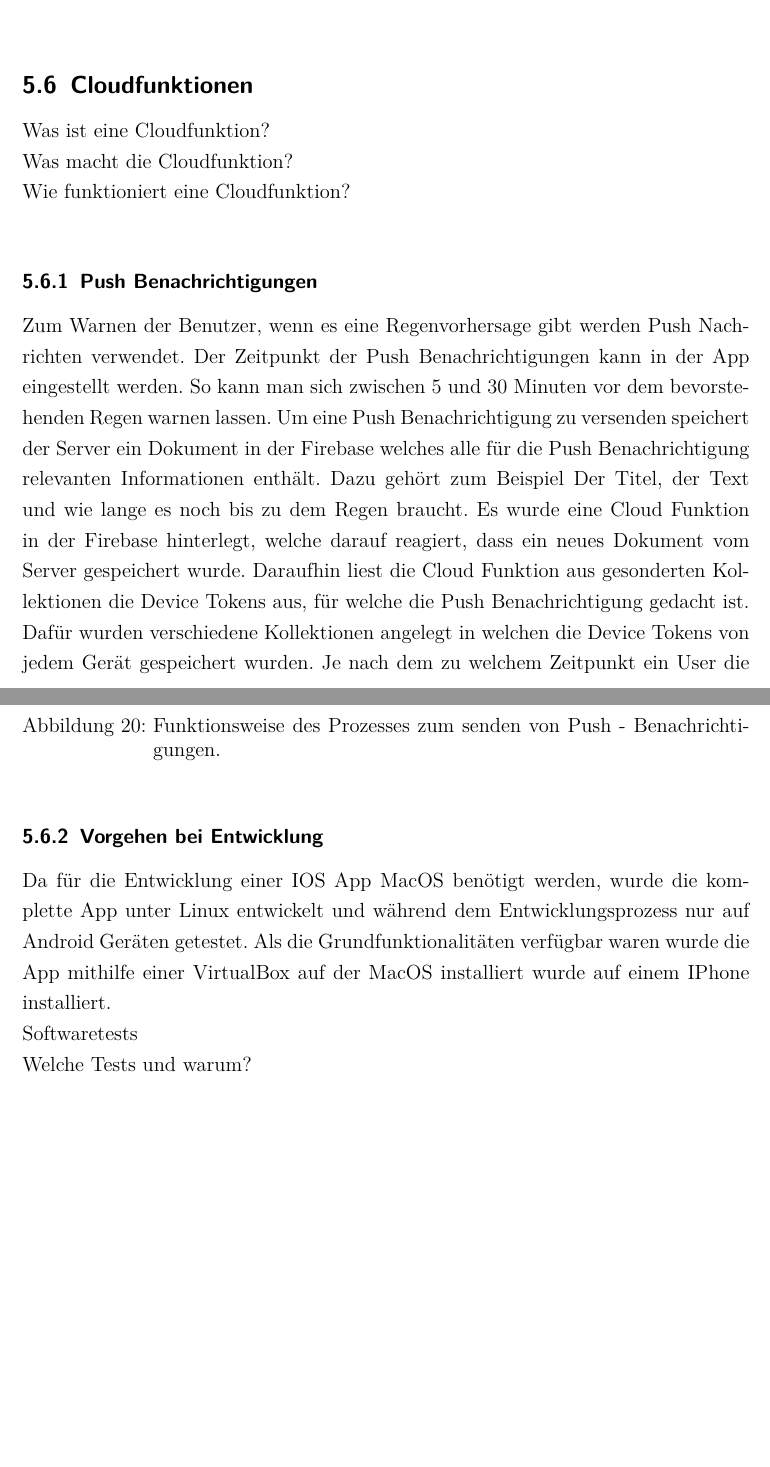
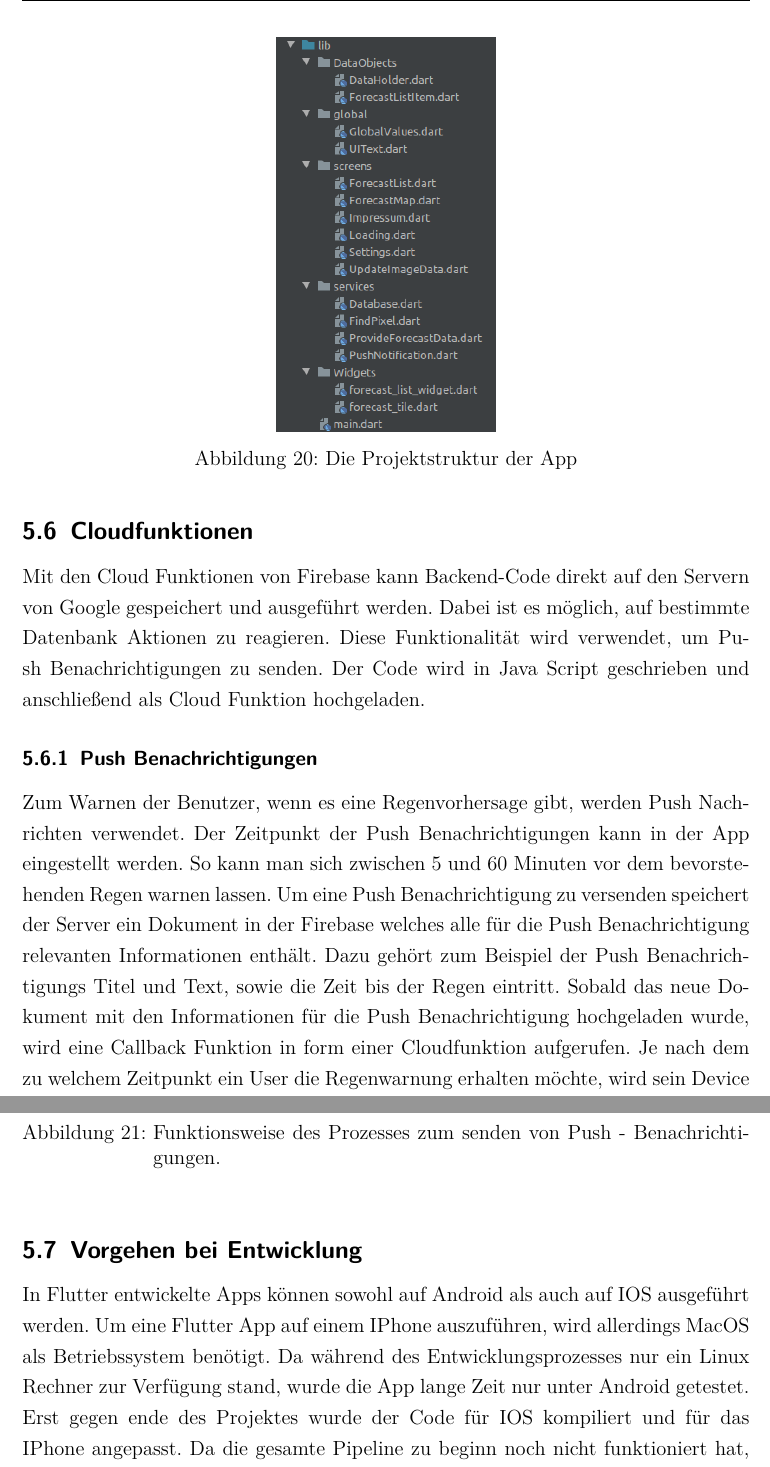
Before and after one commit to PaulSut/DeepRain2, a LaTeX document (Documentation/src/Hauptdatei.tex, which reads Documentation/src/kapitel/app_datenbank/die_app.tex): two parts of pages 21 and 22 of 22 before the commit and two parts of pages 22 and 23 of 23 after it, joined at a grey line, cut at the place of the change, the shorter picture padded with empty space. Compiled offline with pdfLaTeX.

Commit message:
Added some doku.

```diff
--- a/Documentation/src/kapitel/app_datenbank/die_app.tex
+++ b/Documentation/src/kapitel/app_datenbank/die_app.tex
@@ -154,15 +168,22 @@ Wie arbeitet was zusammen? \\
+  \centering
+  \includegraphics[width=0.3\textwidth,angle=0]{abb/projektstruktur}
+  \caption{Die Projektstruktur der App}
+ \label{fig:projektstruktur_app}
+ \end{figure}
 
 \subsection{Cloudfunktionen}
-Was ist eine Cloudfunktion? \\
-Was macht die Cloudfunktion? \\
-Wie funktioniert eine Cloudfunktion? \\
+Mit den Cloud Funktionen von Firebase kann Backend-Code direkt auf den Servern von Google gespeichert und ausgeführt werden.
+Dabei ist es möglich, auf bestimmte Datenbank Aktionen zu reagieren.
+Diese Funktionalität wird verwendet, um Push Benachrichtigungen zu senden.
+Der Code wird in Java Script geschrieben und anschließend als Cloud Funktion hochgeladen.
 
 \subsubsection{Push Benachrichtigungen}\label{sec:Pushbenachrichtigungen}
-Zum Warnen der Benutzer, wenn es eine Regenvorhersage gibt werden Push Nachrichten verwendet. Der Zeitpunkt der Push Benachrichtigungen kann in der App
-eingestellt werden. So kann man sich zwischen 5 und 30 Minuten vor dem bevorstehenden Regen warnen lassen.
-Um eine Push Benachrichtigung zu versenden speichert der Server ein Dokument in der Firebase welches alle für die Push Benachrichtigung relevanten Informationen
-enthält. Dazu gehört zum Beispiel Der Titel, der Text und wie lange es noch bis zu dem Regen braucht.
-Es wurde eine Cloud Funktion in der Firebase hinterlegt, welche darauf reagiert, dass ein neues Dokument vom Server gespeichert wurde.
-Daraufhin liest die Cloud Funktion aus gesonderten Kollektionen die Device Tokens aus, für welche die Push Benachrichtigung gedacht ist.
-Dafür wurden verschiedene Kollektionen angelegt in welchen die Device Tokens von jedem Gerät gespeichert wurden.
-Je nach dem zu welchem Zeitpunkt ein User die Regenwarnung erhalten möchte, wird sein Device Token in eine andere Kollektion gespeichert.
+Zum Warnen der Benutzer, wenn es eine Regenvorhersage gibt, werden Push Nachrichten verwendet.
+Der Zeitpunkt der Push Benachrichtigungen kann in der App eingestellt werden.
+So kann man sich zwischen 5 und 60 Minuten vor dem bevorstehenden Regen warnen lassen.
+Um eine Push Benachrichtigung zu versenden speichert der Server ein Dokument in der Firebase welches alle für die
+Push Benachrichtigung relevanten Informationen enthält.
+Dazu gehört zum Beispiel der Push Benachrichtigungs Titel und Text, sowie die Zeit bis der Regen eintritt.
+Sobald das neue Dokument mit den Informationen für die Push Benachrichtigung hochgeladen wurde, wird eine Callback
+Funktion in form einer Cloudfunktion aufgerufen.
+Je nach dem zu welchem Zeitpunkt ein User die Regenwarnung erhalten möchte, wird sein Device Token in eine andere
@@ -179,9 +200,12 @@ und zu einer anderen hinzugefügt.
 \label{fig:funktionsweise_pushnachrichten_senden}
 \end{figure}
 
-\subsubsection{Vorgehen bei Entwicklung}
-Da für die Entwicklung einer IOS App MacOS benötigt werden, wurde die komplette App unter Linux entwickelt und während dem Entwicklungsprozess nur auf
-Android Geräten getestet. Als die Grundfunktionalitäten verfügbar waren wurde die App mithilfe einer VirtualBox auf der MacOS installiert wurde auf einem
-IPhone installiert.\\
-Softwaretests   \\
-Welche Tests und warum? \\
+\subsection{Vorgehen bei Entwicklung}
+In Flutter entwickelte Apps können sowohl auf Android als auch auf IOS ausgeführt werden.
+Um eine Flutter App auf einem IPhone auszuführen, wird allerdings MacOS als Betriebssystem benötigt.
+Da während des Entwicklungsprozesses nur ein Linux Rechner zur Verfügung stand, wurde die App lange Zeit nur unter
+Android getestet.
+Erst gegen ende des Projektes wurde der Code für IOS kompiliert und für das IPhone angepasst.
+Da die gesamte Pipeline zu beginn noch nicht funktioniert hat, wurde der für die App relevante Teil der Pipeline simuliert.
+Dazu wurde ein Python Programm geschrieben, welches reale Daten in die Firebase pushed.
+Somit war es möglich, gekapselt vom rest des Projektes zu arbeiten, und die App fertig zu stellen.
```
Also changed, not shown: Documentation/src/kapitel/app_datenbank/app_datenbank.tex (+2 -1 lines), Documentation/src/kapitel/app_datenbank/app_datenbank_uebersicht.tex (+5 -1 lines), Documentation/src/kapitel/app_datenbank/datenbank_und_cloudspeicher.tex (+2 -2 lines), Documentation/src/kapitel/app_datenbank/firebase.tex (+14 -2 lines), Documentation/src/Hauptdatei.pdf, Documentation/src/abb/app_datenbank_komponente_uebersicht.png, Documentation/src/abb/projektstruktur.png (added), Documentation/src/kapitel/app_datenbank/die_app.tex (44 more changed lines), 7 other files.
